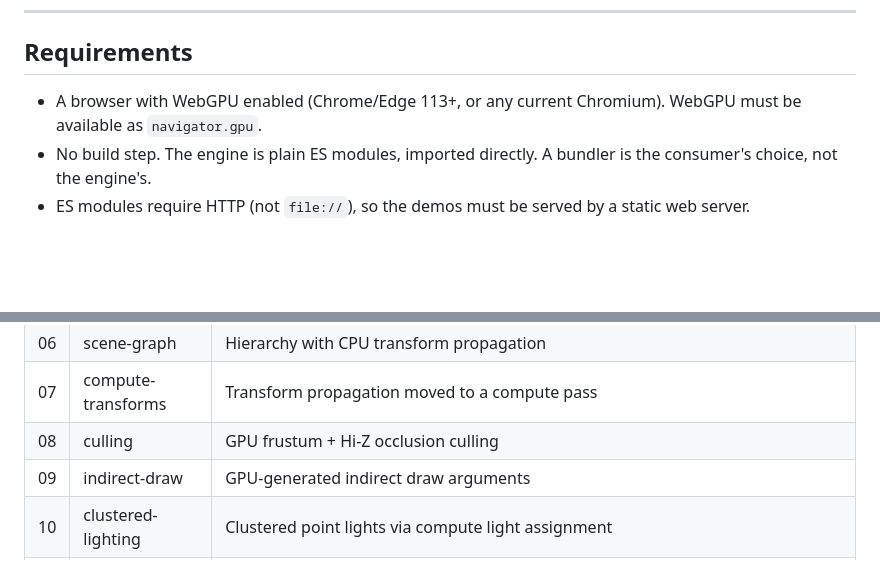
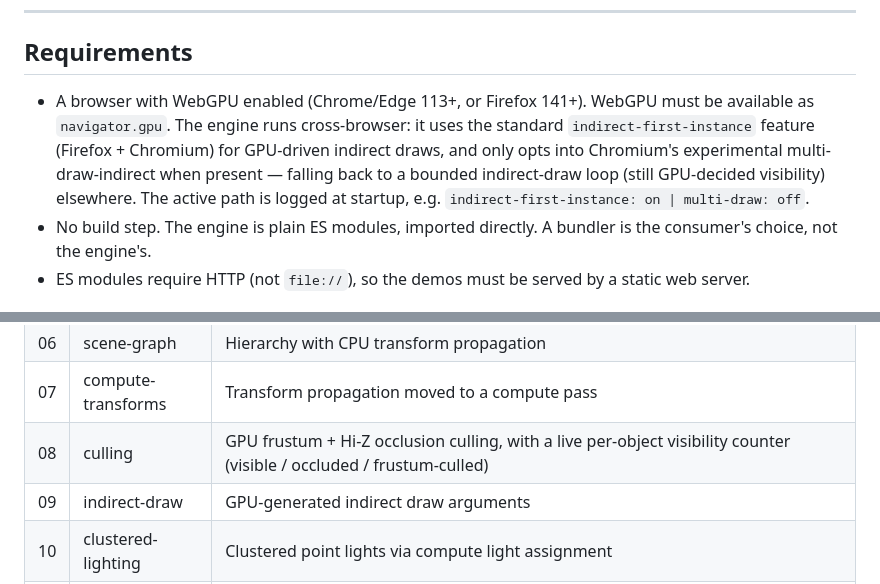
Before and after one commit to CopilotCoding/webgpu.js, a Markdown page: README.md, 2 parts joined by grey strips. Drawn GitHub-style; blank space fills up the shorter version.

```diff
--- a/README.md
+++ b/README.md
@@ -22,7 +22,7 @@ The design goal is twofold: an experienced graphics programmer reading the sourc
 
 ## Requirements
 
-- A browser with WebGPU enabled (Chrome/Edge 113+, or any current Chromium). WebGPU must be available as `navigator.gpu`.
+- A browser with WebGPU enabled (Chrome/Edge 113+, or Firefox 141+). WebGPU must be available as `navigator.gpu`. The engine runs cross-browser: it uses the standard `indirect-first-instance` feature (Firefox + Chromium) for GPU-driven indirect draws, and only opts into Chromium's experimental multi-draw-indirect when present — falling back to a bounded indirect-draw loop (still GPU-decided visibility) elsewhere. The active path is logged at startup, e.g. `indirect-first-instance: on | multi-draw: off`.
 - No build step. The engine is plain ES modules, imported directly. A bundler is the consumer's choice, not the engine's.
 - ES modules require HTTP (not `file://`), so the demos must be served by a static web server.
 
@@ -50,7 +50,7 @@ The examples are numbered to mirror how the engine was built, each one self-cont
 | 05 | materials | Pipeline descriptors, hashing/caching, bind groups |
 | 06 | scene-graph | Hierarchy with CPU transform propagation |
 | 07 | compute-transforms | Transform propagation moved to a compute pass |
-| 08 | culling | GPU frustum + Hi-Z occlusion culling |
+| 08 | culling | GPU frustum + Hi-Z occlusion culling, with a live per-object visibility counter (visible / occluded / frustum-culled) |
 | 09 | indirect-draw | GPU-generated indirect draw arguments |
 | 10 | clustered-lighting | Clustered point lights via compute light assignment |
 | 11 | shadow-maps | A directional shadow map with PCF |
```
